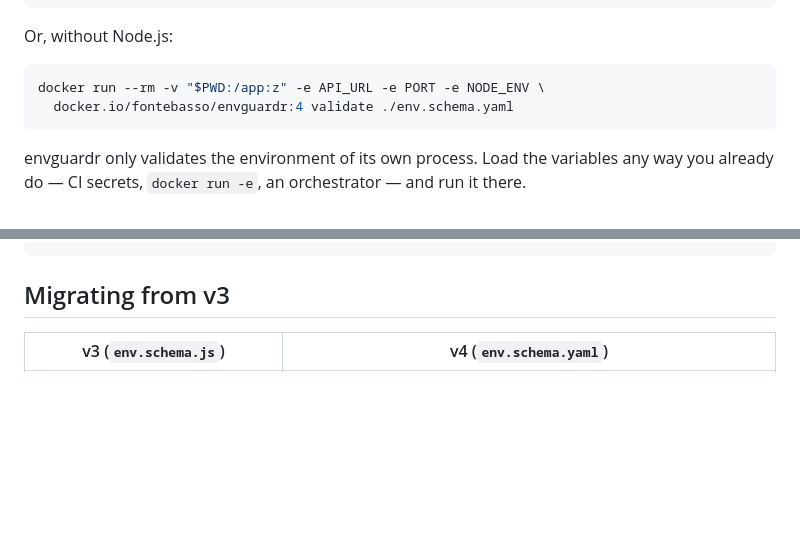
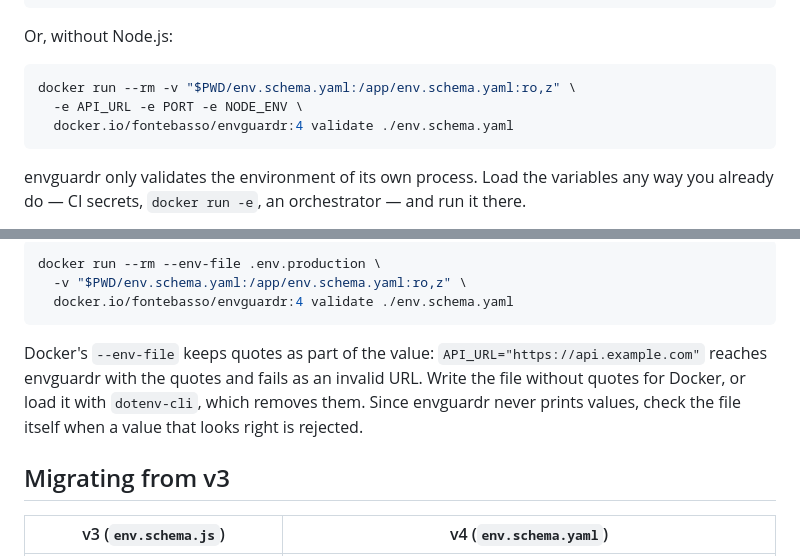
Before and after one commit to fontebasso/envguardr, a Markdown page: docs/v4/index.md, 2 parts joined by grey strips. Drawn GitHub-style; blank space fills up the shorter version.

````diff
--- a/docs/v4/index.md
+++ b/docs/v4/index.md
@@ -81,7 +81,8 @@ npx envguardr validate ./env.schema.yaml
 Or, without Node.js:
 
 ```bash
-docker run --rm -v "$PWD:/app:z" -e API_URL -e PORT -e NODE_ENV \
+docker run --rm -v "$PWD/env.schema.yaml:/app/env.schema.yaml:ro,z" \
+  -e API_URL -e PORT -e NODE_ENV \
   docker.io/fontebasso/envguardr:4 validate ./env.schema.yaml
 ```
 
@@ -271,4 +299,12 @@ docker run --rm --env-file .env.production -v "$PWD:/app:z" docker.io/fontebasso
 ```
+
+```bash
+docker run --rm --env-file .env.production \
+  -v "$PWD/env.schema.yaml:/app/env.schema.yaml:ro,z" \
+  docker.io/fontebasso/envguardr:4 validate ./env.schema.yaml
+```
+
+Docker's `--env-file` keeps quotes as part of the value: `API_URL="https://api.example.com"` reaches envguardr with the quotes and fails as an invalid URL. Write the file without quotes for Docker, or load it with `dotenv-cli`, which removes them. Since envguardr never prints values, check the file itself when a value that looks right is rejected.
 
 <h2 id="migrating">Migrating from v3</h2>
 
````
Also changed, not shown: other parts of docs/v4/index.md (+43 -16 lines), README.md (+2 -1 lines).
